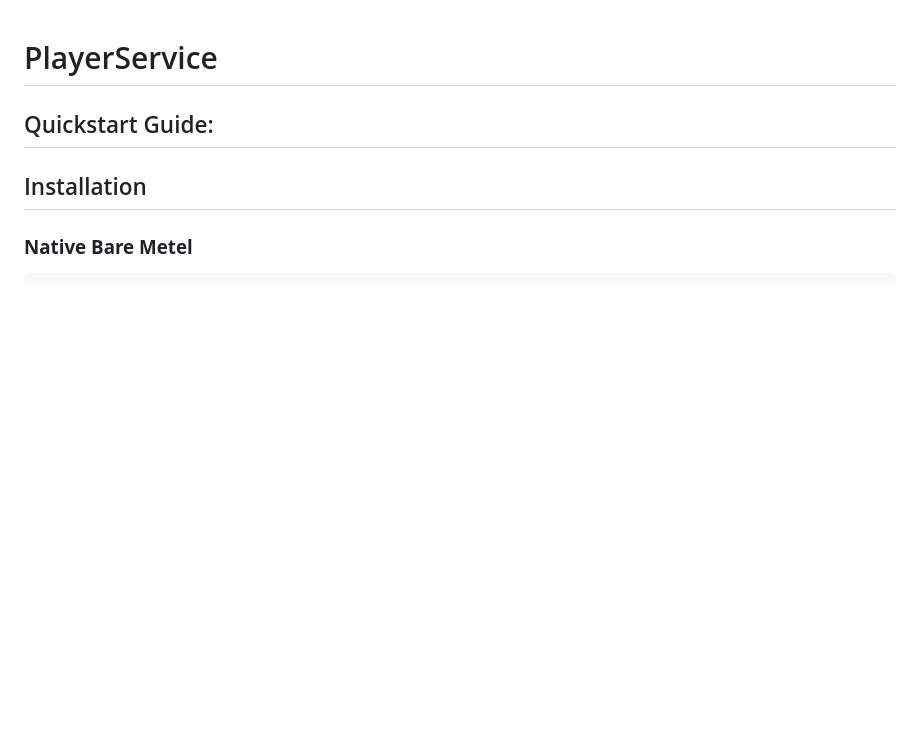
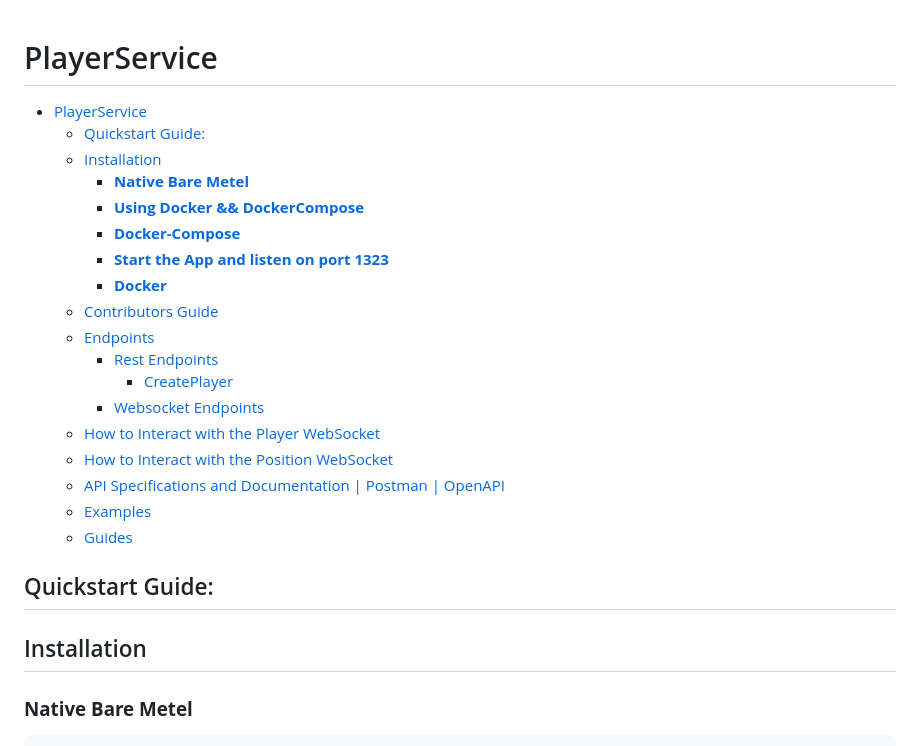
Before and after one commit to BloomGameStudio/PlayerService, a Markdown page: README.md, the part around the change. GitHub-like rendering; blank space fills up the shorter version.

Commit message:
Readme Table of Content

```diff
--- a/README.md
+++ b/README.md
@@ -1,4 +1,25 @@
 # PlayerService
+
+
+- [PlayerService](#playerservice)
+  - [Quickstart Guide:](#quickstart-guide)
+  - [Installation](#installation)
+    - [**Native Bare Metel**](#native-bare-metel)
+    - [**Using Docker \&\& DockerCompose**](#using-docker--dockercompose)
+    - [**Docker-Compose**](#docker-compose)
+    - [**Start the App and listen on port 1323**](#start-the-app-and-listen-on-port-1323)
+    - [**Docker**](#docker)
+  - [Contributors Guide](#contributors-guide)
+  - [Endpoints](#endpoints)
+    - [Rest Endpoints](#rest-endpoints)
+        - [CreatePlayer](#createplayer)
+    - [Websocket Endpoints](#websocket-endpoints)
+  - [How to Interact with the Player WebSocket](#how-to-interact-with-the-player-websocket)
+  - [How to Interact with the Position WebSocket](#how-to-interact-with-the-position-websocket)
+  - [API Specifications and Documentation | Postman | OpenAPI](#api-specifications-and-documentation--postman--openapi)
+  - [Examples](#examples)
+  - [Guides](#guides)
+
 
 ## Quickstart Guide:
 
```
